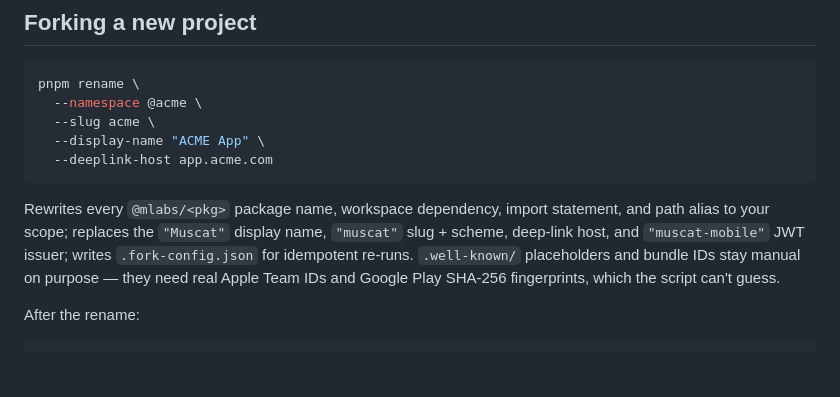
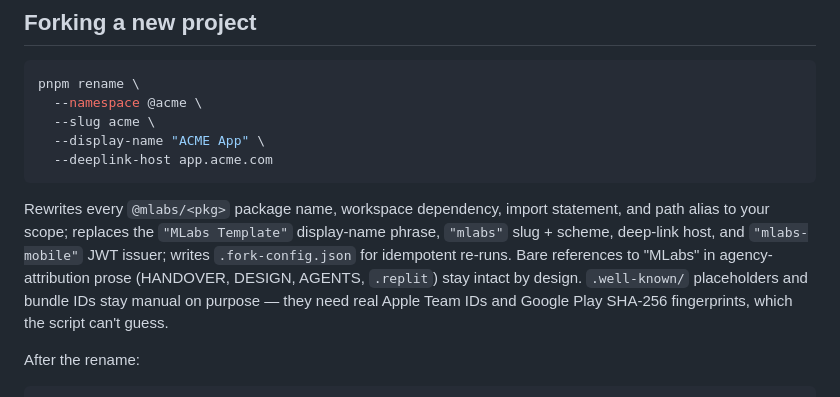
Before and after one commit to Vbhadala/mlabs, a Markdown page: README.md, the part around the change. GitHub-like rendering; blank space fills up the shorter version.

```diff
--- a/README.md
+++ b/README.md
@@ -97,11 +97,14 @@ pnpm rename \
 
 Rewrites every `@mlabs/<pkg>` package name, workspace dependency,
 import statement, and path alias to your scope; replaces the
-`"Muscat"` display name, `"muscat"` slug + scheme, deep-link host,
-and `"muscat-mobile"` JWT issuer; writes `.fork-config.json` for
-idempotent re-runs. `.well-known/` placeholders and bundle IDs stay
-manual on purpose — they need real Apple Team IDs and Google Play
-SHA-256 fingerprints, which the script can't guess.
+`"MLabs Template"` display-name phrase, `"mlabs"` slug + scheme,
+deep-link host, and `"mlabs-mobile"` JWT issuer; writes
+`.fork-config.json` for idempotent re-runs. Bare references to
+"MLabs" in agency-attribution prose (HANDOVER, DESIGN, AGENTS,
+`.replit`) stay intact by design. `.well-known/` placeholders
+and bundle IDs stay manual on purpose — they need real Apple
+Team IDs and Google Play SHA-256 fingerprints, which the script
+can't guess.
 
 After the rename:
 
```
Also changed, not shown: docs/forking-guide.md (+13 -6 lines), docs/template/TEMPLATE.md (+31 -24 lines).
